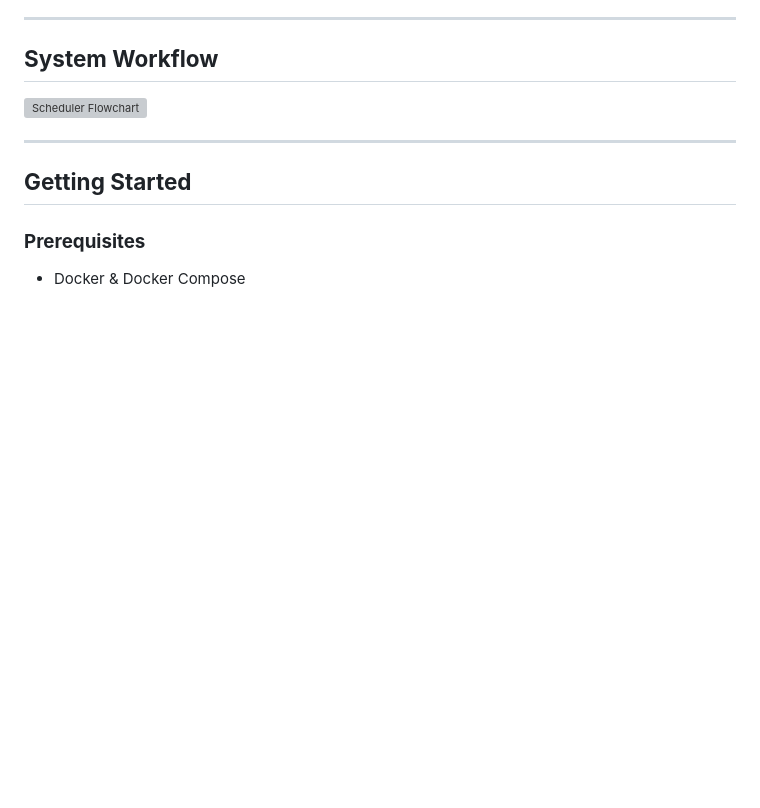
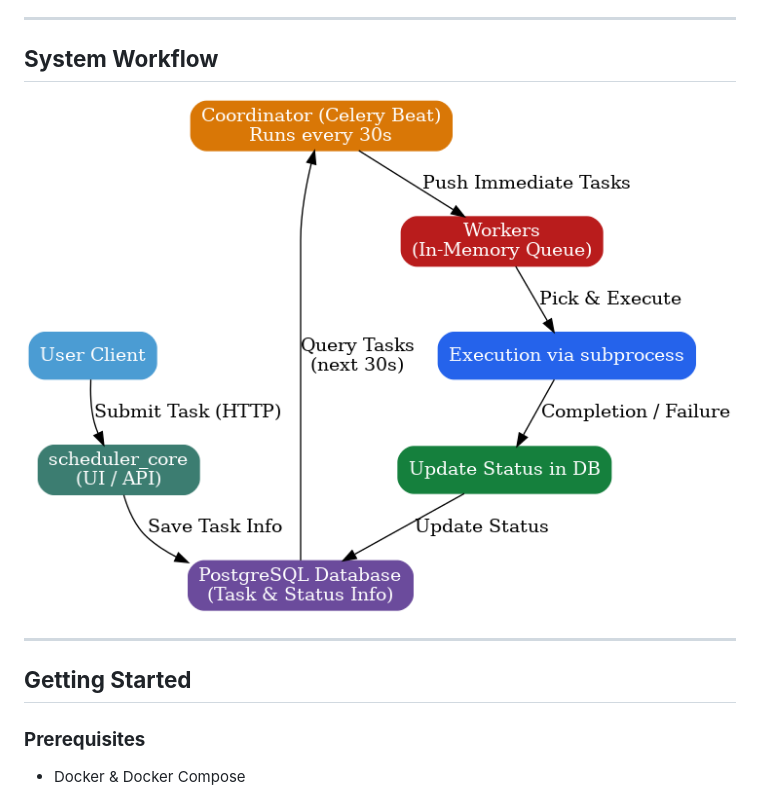
Before and after one commit to jk0256707/Schedular, a Markdown page: README.md, the part around the change. Drawn GitHub-style; pictures changed too: scheduler_flowchart.png (added); blank space fills up the shorter version; grey boxes are pictures that could not be loaded.

Commit message:
added png

```diff
--- a/README.md
+++ b/README.md
@@ -79,7 +79,7 @@ This system efficiently schedules and executes tasks at precise times without ov
 
 ## **System Workflow**
 
-![Scheduler Flowchart](scheduler_flowchart.png)
+![Scheduler Flowchart](./scheduler_flowchart.png)
 
 ---
 
```
